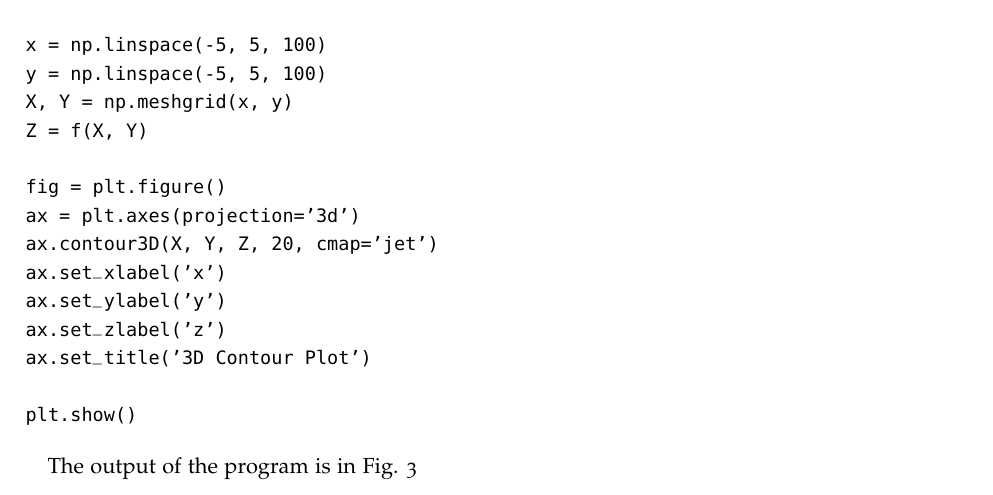
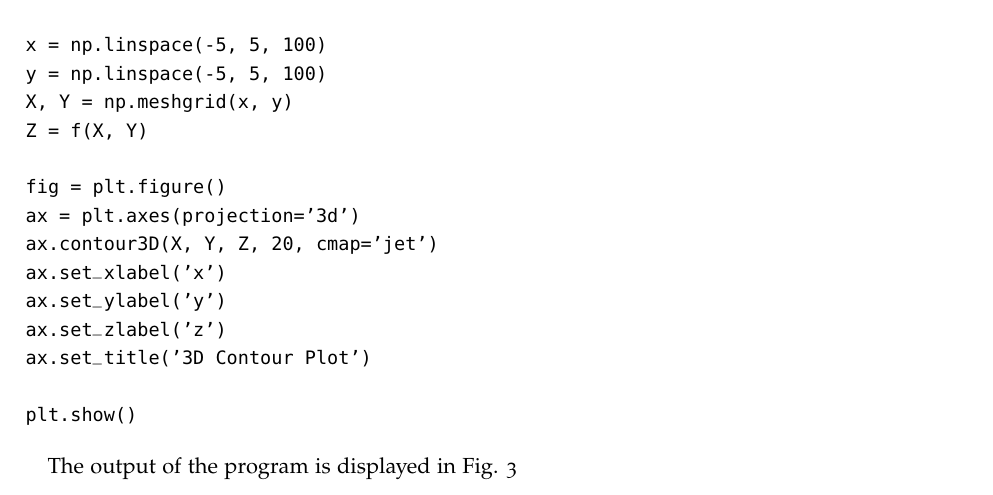
Before and after one commit to JavRedstone/CaYPT-National-Camp-SOP, a LaTeX thesis (SOP_JavierHuang_PythonGraphing3DContourPlot/main.tex): part of page 5 of 6, cut so that both start at the same text. Compiled offline with pdfLaTeX.

Commit message:
Add files via upload

```diff
--- a/SOP_JavierHuang_PythonGraphing3DContourPlot/main.tex
+++ b/SOP_JavierHuang_PythonGraphing3DContourPlot/main.tex
@@ -271,7 +271,7 @@ ax.set_title('3D Contour Plot')
 plt.show()
 \end{verbatim}
 
-The output of the program is in Fig. 3
+The output of the program is displayed in Fig. 3
 
 \begin{figure}[H]
 	\centering %A statement requiring citation \cite{Figueredo:2009dg}
```
Also changed, not shown: SOP_JavierHuang_PythonGraphing3DContourPlot/main.pdf, 2 other files.
